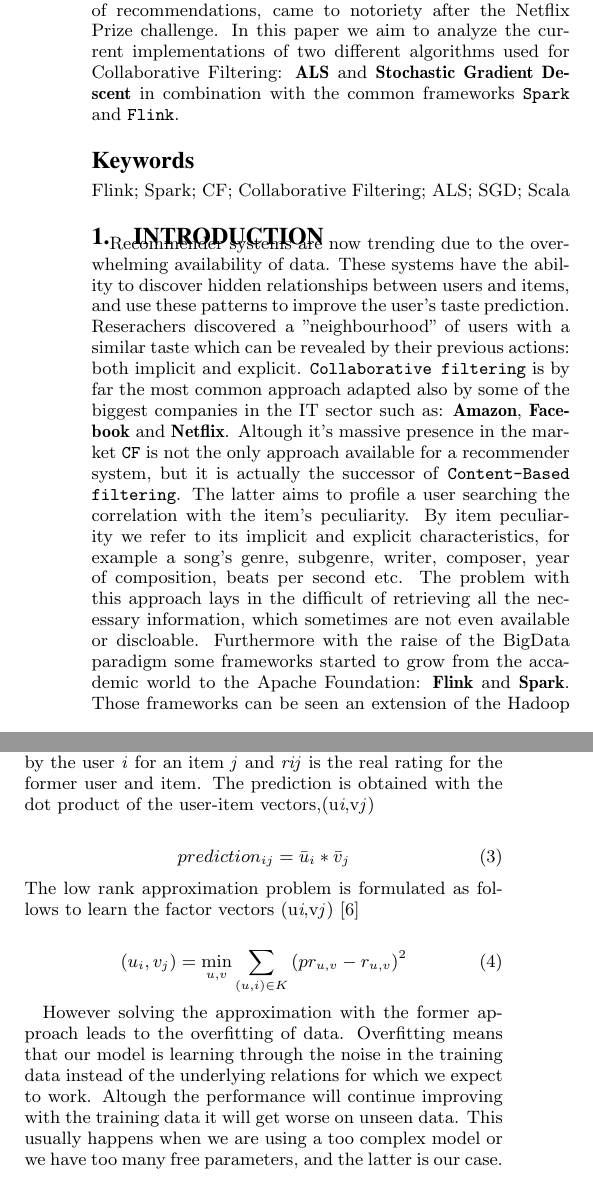
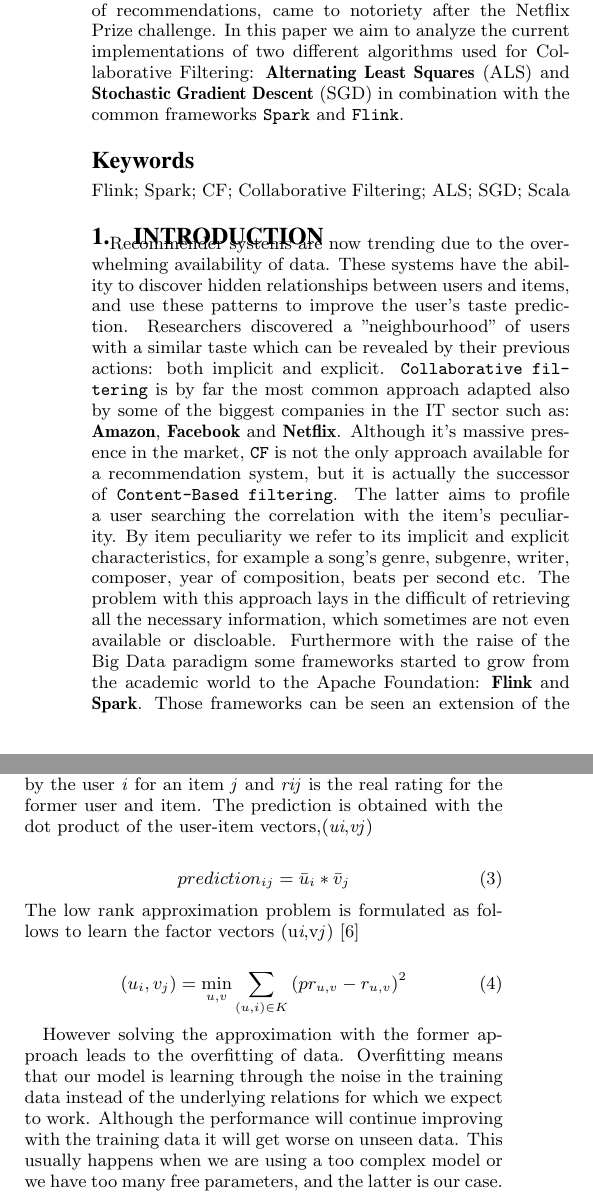
Before and after one commit to les69/OptimusFactorizer, a LaTeX paper (tex/bigdata.tex): two parts of the columns of pages 1 and 2 of 5, joined at a grey line, cut so that both start at the same text. Compiled offline with pdfLaTeX.

Commit message:
corrected some typo

```diff
--- a/tex/bigdata.tex
+++ b/tex/bigdata.tex
@@ -134,8 +134,8 @@ art of recommendation systems.\\
 \textit{Collaborative Filtering} is the current buzzword in the
 world of recommendations, came to notoriety after the Netflix Prize
 challenge. In this paper we aim to analyze the current implementations
-of two different algorithms used for Collaborative Filtering: \textbf{ALS} and \textbf{Stochastic
-Gradient Descent} in combination with the common frameworks \texttt{Spark} and  \texttt{Flink}.
+of two different algorithms used for Collaborative Filtering: \textbf{Alternating Least Squares} (ALS) and \textbf{Stochastic
+Gradient Descent} (SGD) in combination with the common frameworks \texttt{Spark} and  \texttt{Flink}.
 \end{abstract}
 
 
@@ -147,18 +147,18 @@ Gradient Descent} in combination with the common frameworks \texttt{Spark} and
 Recommender systems are now trending due to the overwhelming availability
 of data. These systems have the ability to discover hidden relationships between
 users and items, and use these patterns to improve the user's taste prediction.
-Reserachers discovered a "neighbourhood" of users with a similar taste
+Researchers discovered a "neighbourhood" of users with a similar taste
 which can be revealed by their previous actions: both implicit and explicit.
 \texttt{Collaborative filtering} is by far the most common approach adapted also by
 some of the biggest companies in the IT sector such as: \textbf{Amazon}, \textbf{Facebook} and \textbf{Netflix}.
-Altough it's massive presence in the market \texttt{CF} is not the only approach
-available for a recommender system, but it is actually the successor of
+Although it's massive presence in the market, \texttt{CF} is not the only approach
+available for a recommendation system, but it is actually the successor of
 \texttt{Content-Based filtering}. The latter aims to profile a user searching
 the correlation with the item's peculiarity. By item peculiarity we refer to
 its implicit and explicit characteristics, for example a song's genre,
 subgenre, writer, composer, year of composition, beats per second etc.
 The problem with this approach lays in the difficult of retrieving all the necessary
 information, which sometimes are not even available or discloable.
-Furthermore with the raise of the BigData paradigm some frameworks started to grow from
-the accademic world to the Apache Foundation: \textbf{Flink} and \textbf{Spark}.
+Furthermore with the raise of the Big Data paradigm some frameworks started to grow from
+the academic world to the Apache Foundation: \textbf{Flink} and \textbf{Spark}.
 Those frameworks can be seen an extension of the Hadoop ecosystem, and both of them
@@ -201,6 +201,6 @@ when the data gets bigger. Due to the \texttt{BigData} paradigm expansion
 this approach has been deprecated favoring the following approach.
 
 
-\subsubsection{Model-based Content Filtering}
+\subsubsection{Model-based Collaborative Filtering}
 The most common approach to \texttt{CF} is through the factorization
 of a very big and sparse matrix.[3] For example during the Netflix
@@ -287,7 +287,7 @@ and \textbf{predicted value}. In our paper we are going to use the
 Where respectively \textit{prij} is the prediction for the rating
 given by the user \textit{i} for an item \textit{j} and \textit{rij}
 is the real rating for the former user and item.
-The prediction is obtained with the dot product of the user-item vectors,(u\textit{i},v\textit{j})
+The prediction is obtained with the dot product of the user-item vectors,(\textit{ui},\textit{vj})
 
 \begin{equation}
     { prediction_{ij} = \bar{u}_{i} * \bar{v}_{j} }
@@ -301,7 +301,7 @@ learn the factor vectors (u\textit{i},v\textit{j}) [6]
 
 However solving the approximation with the former approach leads to the overfitting of data.
 Overfitting means that our model is learning through the noise in the training data instead
-of the underlying relations for which we expect to work. Altough the performance will continue
+of the underlying relations for which we expect to work. Although the performance will continue
 improving with the training data it will get worse on unseen data. This usually happens
 when we are using a too complex model or we have too many free parameters, and the latter is our case.
 The solution is to apply regularization penzaling the magnitude of the feature vectors proportionally with a constant
```
Also changed, not shown: tex/bigdata.pdf, tex/bigdata.tex (17 more changed lines), 3 other files.
